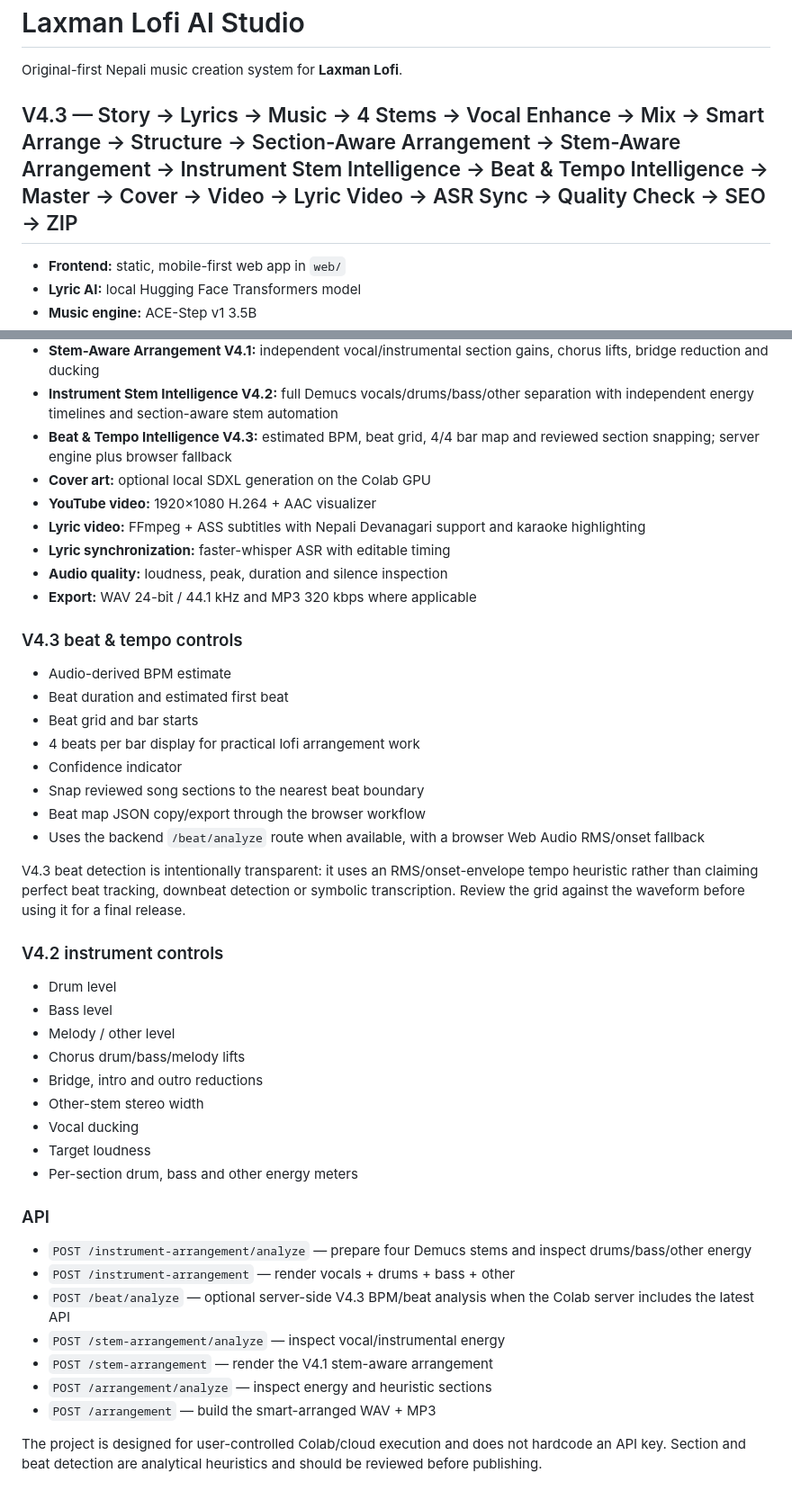
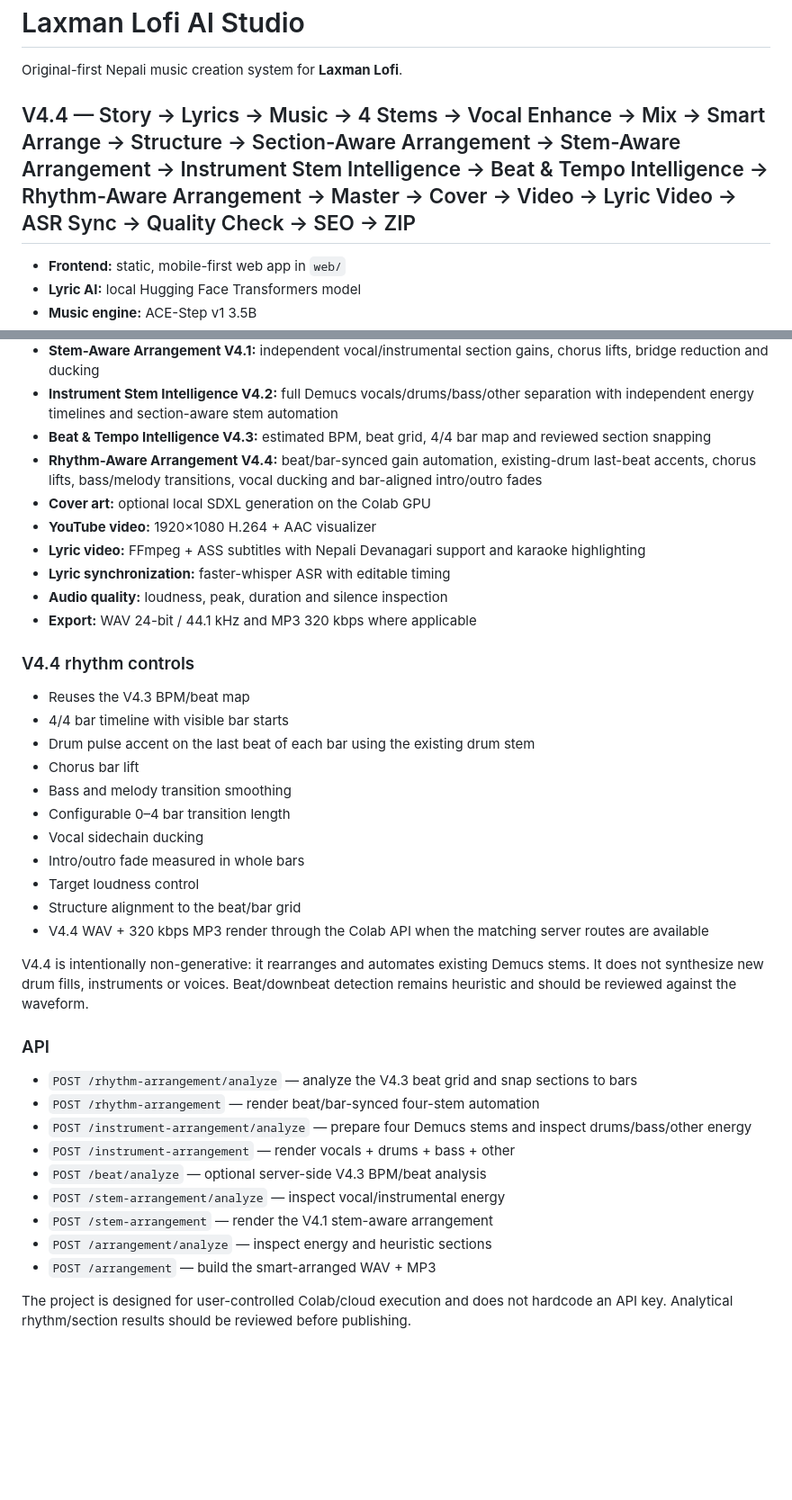
Before and after one commit to LaxmanNepal/lofi, a Markdown page: README.md, 2 parts joined by grey strips. Shown at 90% size. GitHub-like rendering; blank space fills up the shorter version.

Commit message:
V4.4: document rhythm-aware arrangement

```diff
--- a/README.md
+++ b/README.md
@@ -2,7 +2,7 @@
 
 Original-first Nepali music creation system for **Laxman Lofi**.
 
-## V4.3 — Story → Lyrics → Music → 4 Stems → Vocal Enhance → Mix → Smart Arrange → Structure → Section-Aware Arrangement → Stem-Aware Arrangement → Instrument Stem Intelligence → Beat & Tempo Intelligence → Master → Cover → Video → Lyric Video → ASR Sync → Quality Check → SEO → ZIP
+## V4.4 — Story → Lyrics → Music → 4 Stems → Vocal Enhance → Mix → Smart Arrange → Structure → Section-Aware Arrangement → Stem-Aware Arrangement → Instrument Stem Intelligence → Beat & Tempo Intelligence → Rhythm-Aware Arrangement → Master → Cover → Video → Lyric Video → ASR Sync → Quality Check → SEO → ZIP
 
 - **Frontend:** static, mobile-first web app in `web/`
 - **Lyric AI:** local Hugging Face Transformers model
@@ -16,7 +16,8 @@ Original-first Nepali music creation system for **Laxman Lofi**.
 - **Section-Aware Arrangement V4.0:** browser OfflineAudioContext section-specific gain/EQ/transitions
 - **Stem-Aware Arrangement V4.1:** independent vocal/instrumental section gains, chorus lifts, bridge reduction and ducking
 - **Instrument Stem Intelligence V4.2:** full Demucs vocals/drums/bass/other separation with independent energy timelines and section-aware stem automation
-- **Beat & Tempo Intelligence V4.3:** estimated BPM, beat grid, 4/4 bar map and reviewed section snapping; server engine plus browser fallback
+- **Beat & Tempo Intelligence V4.3:** estimated BPM, beat grid, 4/4 bar map and reviewed section snapping
+- **Rhythm-Aware Arrangement V4.4:** beat/bar-synced gain automation, existing-drum last-beat accents, chorus lifts, bass/melody transitions, vocal ducking and bar-aligned intro/outro fades
 - **Cover art:** optional local SDXL generation on the Colab GPU
 - **YouTube video:** 1920×1080 H.264 + AAC visualizer
 - **Lyric video:** FFmpeg + ASS subtitles with Nepali Devanagari support and karaoke highlighting
@@ -24,39 +25,32 @@ Original-first Nepali music creation system for **Laxman Lofi**.
 - **Audio quality:** loudness, peak, duration and silence inspection
 - **Export:** WAV 24-bit / 44.1 kHz and MP3 320 kbps where applicable
 
-### V4.3 beat & tempo controls
+### V4.4 rhythm controls
 
-- Audio-derived BPM estimate
-- Beat duration and estimated first beat
-- Beat grid and bar starts
-- 4 beats per bar display for practical lofi arrangement work
-- Confidence indicator
-- Snap reviewed song sections to the nearest beat boundary
-- Beat map JSON copy/export through the browser workflow
-- Uses the backend `/beat/analyze` route when available, with a browser Web Audio RMS/onset fallback
+- Reuses the V4.3 BPM/beat map
+- 4/4 bar timeline with visible bar starts
+- Drum pulse accent on the last beat of each bar using the existing drum stem
+- Chorus bar lift
+- Bass and melody transition smoothing
+- Configurable 0–4 bar transition length
+- Vocal sidechain ducking
+- Intro/outro fade measured in whole bars
+- Target loudness control
+- Structure alignment to the beat/bar grid
+- V4.4 WAV + 320 kbps MP3 render through the Colab API when the matching server routes are available
 
-V4.3 beat detection is intentionally transparent: it uses an RMS/onset-envelope tempo heuristic rather than claiming perfect beat tracking, downbeat detection or symbolic transcription. Review the grid against the waveform before using it for a final release.
-
-### V4.2 instrument controls
-
-- Drum level
-- Bass level
-- Melody / other level
-- Chorus drum/bass/melody lifts
-- Bridge, intro and outro reductions
-- Other-stem stereo width
-- Vocal ducking
-- Target loudness
-- Per-section drum, bass and other energy meters
+V4.4 is intentionally non-generative: it rearranges and automates existing Demucs stems. It does not synthesize new drum fills, instruments or voices. Beat/downbeat detection remains heuristic and should be reviewed against the waveform.
 
 ### API
 
+- `POST /rhythm-arrangement/analyze` — analyze the V4.3 beat grid and snap sections to bars
+- `POST /rhythm-arrangement` — render beat/bar-synced four-stem automation
 - `POST /instrument-arrangement/analyze` — prepare four Demucs stems and inspect drums/bass/other energy
 - `POST /instrument-arrangement` — render vocals + drums + bass + other
-- `POST /beat/analyze` — optional server-side V4.3 BPM/beat analysis when the Colab server includes the latest API
+- `POST /beat/analyze` — optional server-side V4.3 BPM/beat analysis
 - `POST /stem-arrangement/analyze` — inspect vocal/instrumental energy
 - `POST /stem-arrangement` — render the V4.1 stem-aware arrangement
 - `POST /arrangement/analyze` — inspect energy and heuristic sections
 - `POST /arrangement` — build the smart-arranged WAV + MP3
 
-The project is designed for user-controlled Colab/cloud execution and does not hardcode an API key. Section and beat detection are analytical heuristics and should be reviewed before publishing.
+The project is designed for user-controlled Colab/cloud execution and does not hardcode an API key. Analytical rhythm/section results should be reviewed before publishing.
```
